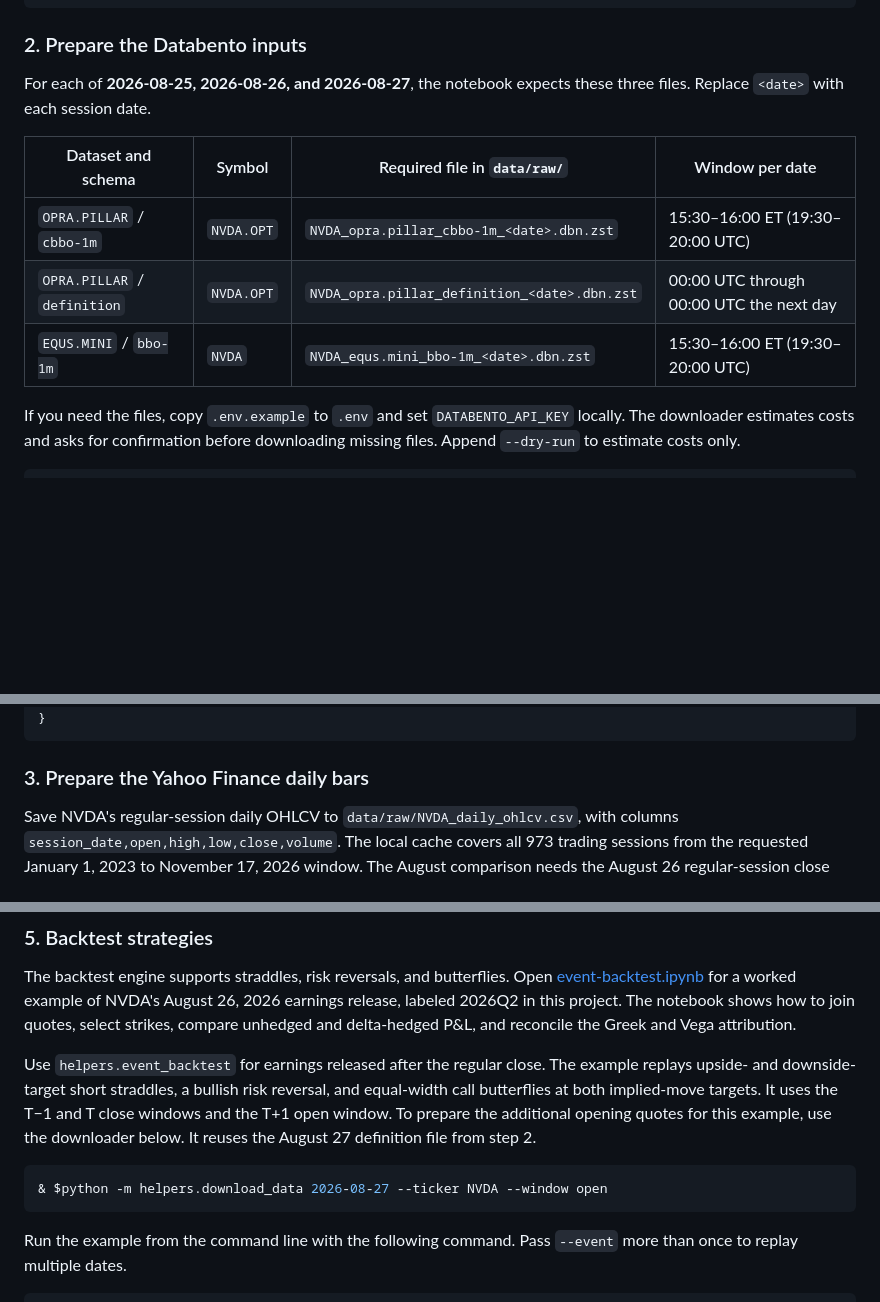
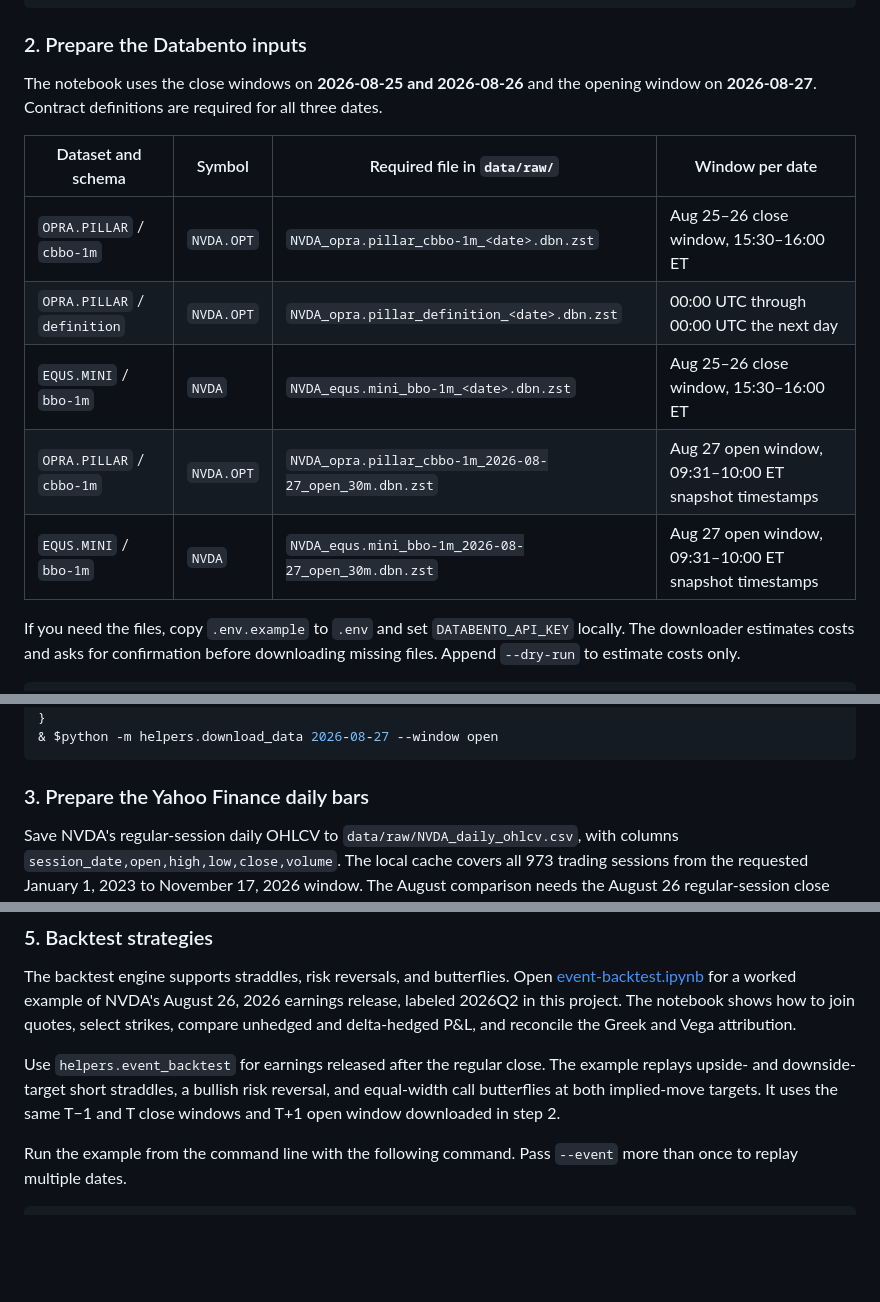
Before and after one commit to tytsai123/event-vol, a Markdown page: README.md, 3 parts joined by grey strips. Rendered like a GitHub page; blank space fills up the shorter version.

````diff
--- a/README.md
+++ b/README.md
@@ -44,13 +44,15 @@ $python = (Resolve-Path ".\.venv-event-vol\Scripts\python.exe").Path
 
 ### 2. Prepare the Databento inputs
 
-For each of **2026-08-25, 2026-08-26, and 2026-08-27**, the notebook expects these three files. Replace `<date>` with each session date.
+The notebook uses the close windows on **2026-08-25 and 2026-08-26** and the opening window on **2026-08-27**. Contract definitions are required for all three dates.
 
 | Dataset and schema | Symbol | Required file in `data/raw/` | Window per date |
 | --- | --- | --- | --- |
-| `OPRA.PILLAR` / `cbbo-1m` | `NVDA.OPT` | `NVDA_opra.pillar_cbbo-1m_<date>.dbn.zst` | 15:30–16:00 ET (19:30–20:00 UTC) |
+| `OPRA.PILLAR` / `cbbo-1m` | `NVDA.OPT` | `NVDA_opra.pillar_cbbo-1m_<date>.dbn.zst` | Aug 25–26 close window, 15:30–16:00 ET |
 | `OPRA.PILLAR` / `definition` | `NVDA.OPT` | `NVDA_opra.pillar_definition_<date>.dbn.zst` | 00:00 UTC through 00:00 UTC the next day |
-| `EQUS.MINI` / `bbo-1m` | `NVDA` | `NVDA_equs.mini_bbo-1m_<date>.dbn.zst` | 15:30–16:00 ET (19:30–20:00 UTC) |
+| `EQUS.MINI` / `bbo-1m` | `NVDA` | `NVDA_equs.mini_bbo-1m_<date>.dbn.zst` | Aug 25–26 close window, 15:30–16:00 ET |
+| `OPRA.PILLAR` / `cbbo-1m` | `NVDA.OPT` | `NVDA_opra.pillar_cbbo-1m_2026-08-27_open_30m.dbn.zst` | Aug 27 open window, 09:31–10:00 ET snapshot timestamps |
+| `EQUS.MINI` / `bbo-1m` | `NVDA` | `NVDA_equs.mini_bbo-1m_2026-08-27_open_30m.dbn.zst` | Aug 27 open window, 09:31–10:00 ET snapshot timestamps |
 
 If you need the files, copy `.env.example` to `.env` and set `DATABENTO_API_KEY` locally. The downloader estimates costs and asks for confirmation before downloading missing files. Append `--dry-run` to estimate costs only.
 
@@ -59,5 +61,6 @@ foreach ($day in "2026-08-25", "2026-08-26", "2026-08-27") {
     & $python -m helpers.download_data $day
 }
+& $python -m helpers.download_data 2026-08-27 --window open
 ```
 
 ### 3. Prepare the Yahoo Finance daily bars
@@ -104,13 +107,7 @@ delta-hedged P&L, and reconcile the Greek and Vega attribution.
 Use `helpers.event_backtest` for earnings released after the regular close.
 The example replays upside- and downside-target short straddles, a bullish
 risk reversal, and equal-width call butterflies at both implied-move targets.
-It uses the T−1 and T close windows and the T+1 open window. To prepare the
-additional opening quotes for this example, use the downloader below. It
-reuses the August 27 definition file from step 2.
-
-```powershell
-& $python -m helpers.download_data 2026-08-27 --ticker NVDA --window open
-```
+It uses the same T−1 and T close windows and T+1 open window downloaded in step 2.
 
 Run the example from the command line with the following command. Pass
 `--event` more than once to replay multiple dates.
````
Also changed, not shown: other parts of README.md (+6 -6 lines), assets/nvda-august-implied-earnings-move.png, assets/nvda-august-near-term-volatility.png, 1 other file.
